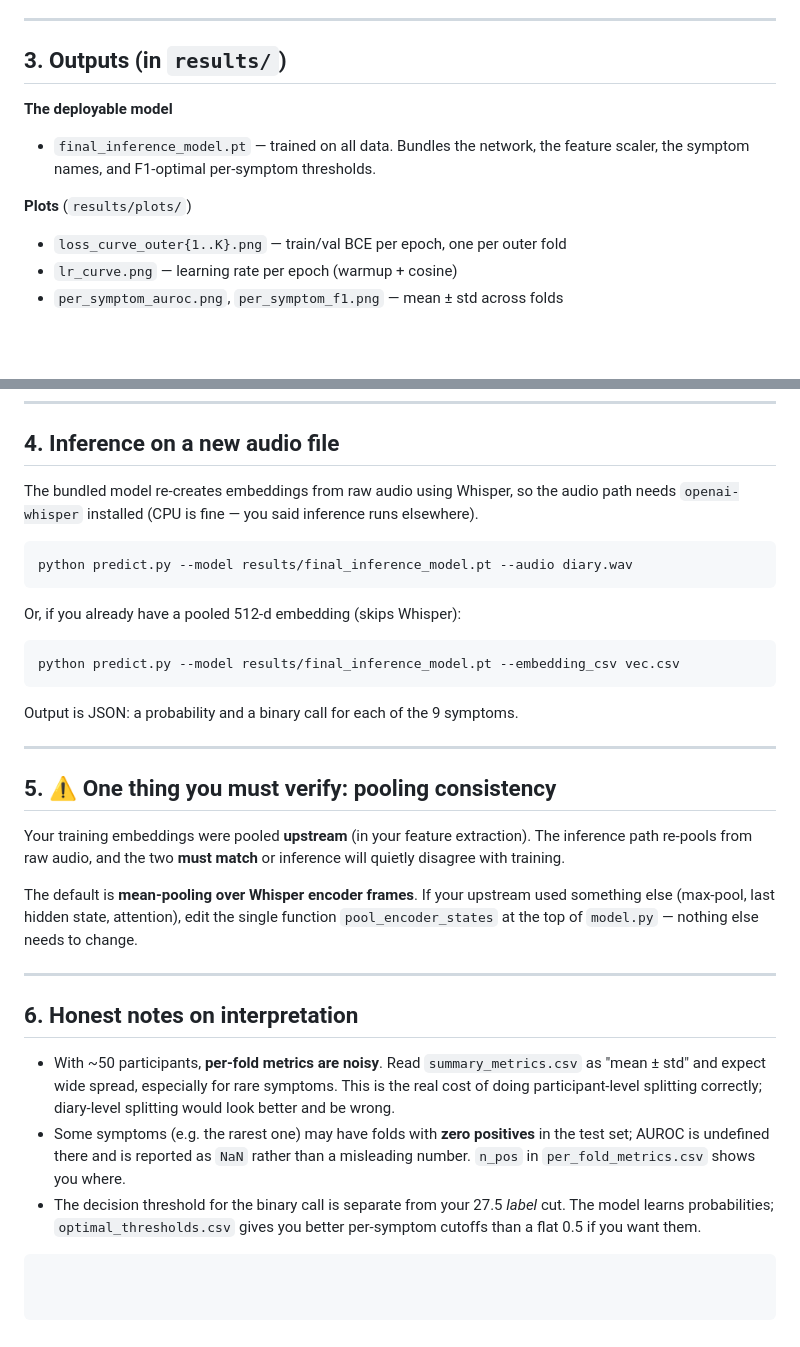
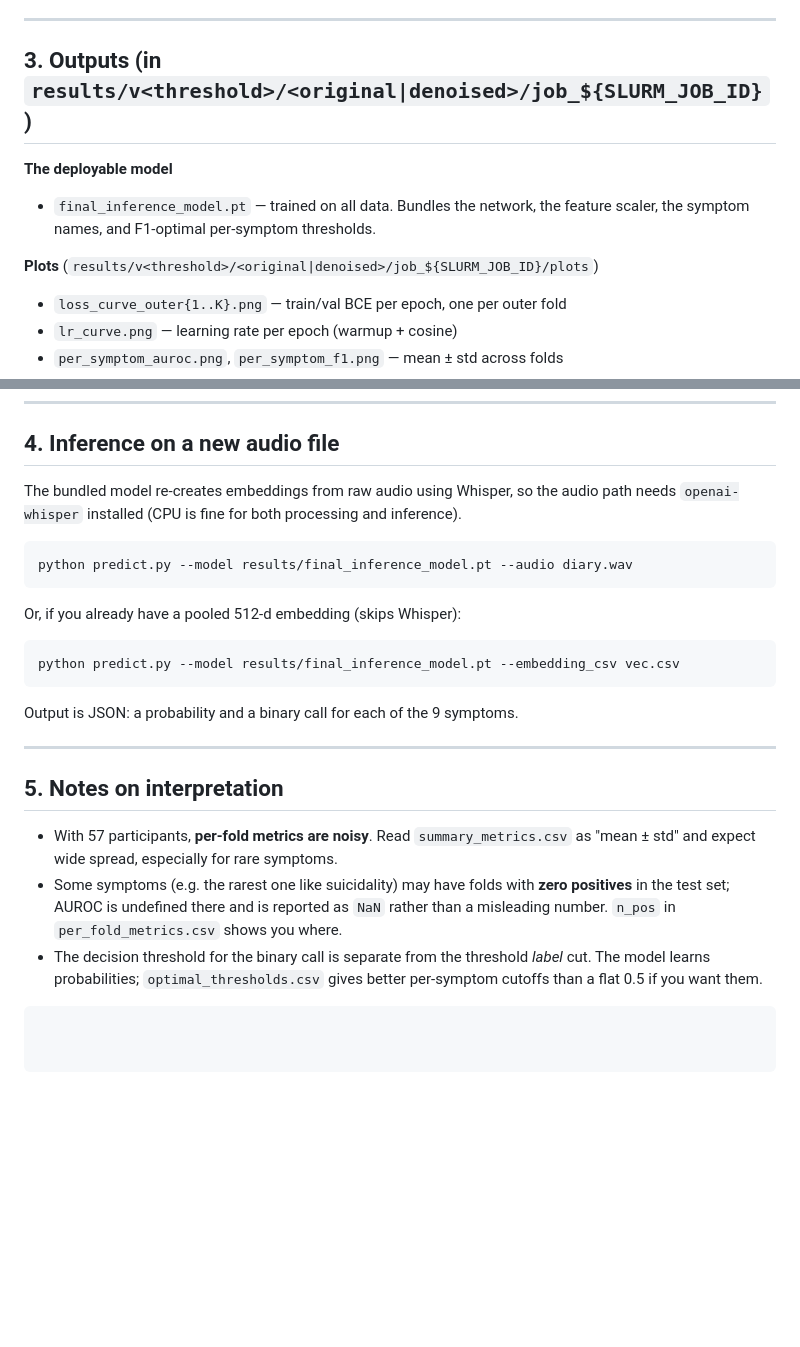
Before and after one commit to Kookd/speech_depression, a Markdown page: README.md, 2 parts joined by grey strips. Drawn GitHub-style; blank space fills up the shorter version.

````diff
--- a/README.md
+++ b/README.md
@@ -72,13 +92,13 @@ Key flags: `--outer_folds` (default 5), `--inner_folds` (4), `--epochs` (100),
 
 ---
 
-## 3. Outputs (in `results/`)
+## 3. Outputs (in `results/v<threshold>/<original|denoised>/job_${SLURM_JOB_ID}`)
 
 **The deployable model**
 - `final_inference_model.pt` — trained on all data. Bundles the network, the
   feature scaler, the symptom names, and F1-optimal per-symptom thresholds.
 
-**Plots** (`results/plots/`)
+**Plots** (`results/v<threshold>/<original|denoised>/job_${SLURM_JOB_ID}/plots`)
 - `loss_curve_outer{1..K}.png` — train/val BCE per epoch, one per outer fold
 - `lr_curve.png` — learning rate per epoch (warmup + cosine)
 - `per_symptom_auroc.png`, `per_symptom_f1.png` — mean ± std across folds
@@ -101,9 +121,8 @@ Key flags: `--outer_folds` (default 5), `--inner_folds` (4), `--epochs` (100),
 ## 4. Inference on a new audio file
 
 The bundled model re-creates embeddings from raw audio using Whisper, so the
-audio path needs `openai-whisper` installed (CPU is fine — you said inference
-runs elsewhere).
-
+audio path needs `openai-whisper` installed (CPU is fine for both processing
+and inference).
 ```bash
 python predict.py --model results/final_inference_model.pt --audio diary.wav
 ```
@@ -117,29 +136,15 @@ Output is JSON: a probability and a binary call for each of the 9 symptoms.
 
 ---
 
-## 5. ⚠️ One thing you must verify: pooling consistency
+## 5. Notes on interpretation
 
-Your training embeddings were pooled **upstream** (in your feature extraction).
-The inference path re-pools from raw audio, and the two **must match** or
-inference will quietly disagree with training.
-
-The default is **mean-pooling over Whisper encoder frames**. If your upstream
-used something else (max-pool, last hidden state, attention), edit the single
-function `pool_encoder_states` at the top of `model.py` — nothing else needs to
-change.
-
----
-
-## 6. Honest notes on interpretation
-
-- With ~50 participants, **per-fold metrics are noisy**. Read `summary_metrics.csv`
-  as "mean ± std" and expect wide spread, especially for rare symptoms. This is
-  the real cost of doing participant-level splitting correctly; diary-level
-  splitting would look better and be wrong.
-- Some symptoms (e.g. the rarest one) may have folds with **zero positives** in
-  the test set; AUROC is undefined there and is reported as `NaN` rather than a
-  misleading number. `n_pos` in `per_fold_metrics.csv` shows you where.
-- The decision threshold for the binary call is separate from your 27.5 *label*
-  cut. The model learns probabilities; `optimal_thresholds.csv` gives you better
-  per-symptom cutoffs than a flat 0.5 if you want them.
+- With 57 participants, **per-fold metrics are noisy**. Read `summary_metrics.csv`
+  as "mean ± std" and expect wide spread, especially for rare symptoms.
+- Some symptoms (e.g. the rarest one like suicidality) may have folds with
+  **zero positives** in the test set; AUROC is undefined there and is reported
+  as `NaN` rather than a misleading number. `n_pos` in `per_fold_metrics.csv`
+  shows you where.
+- The decision threshold for the binary call is separate from the threshold
+  *label* cut. The model learns probabilities; `optimal_thresholds.csv` gives
+  better per-symptom cutoffs than a flat 0.5 if you want them.
 ```
````
Also changed, not shown: other parts of README.md (+39 -19 lines).
